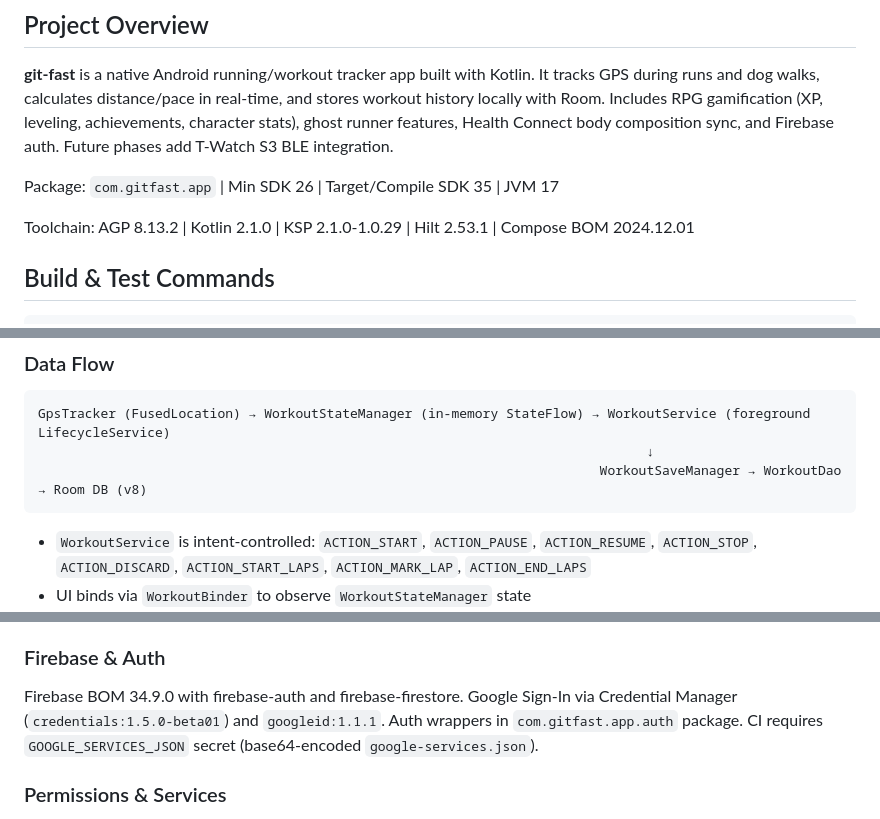
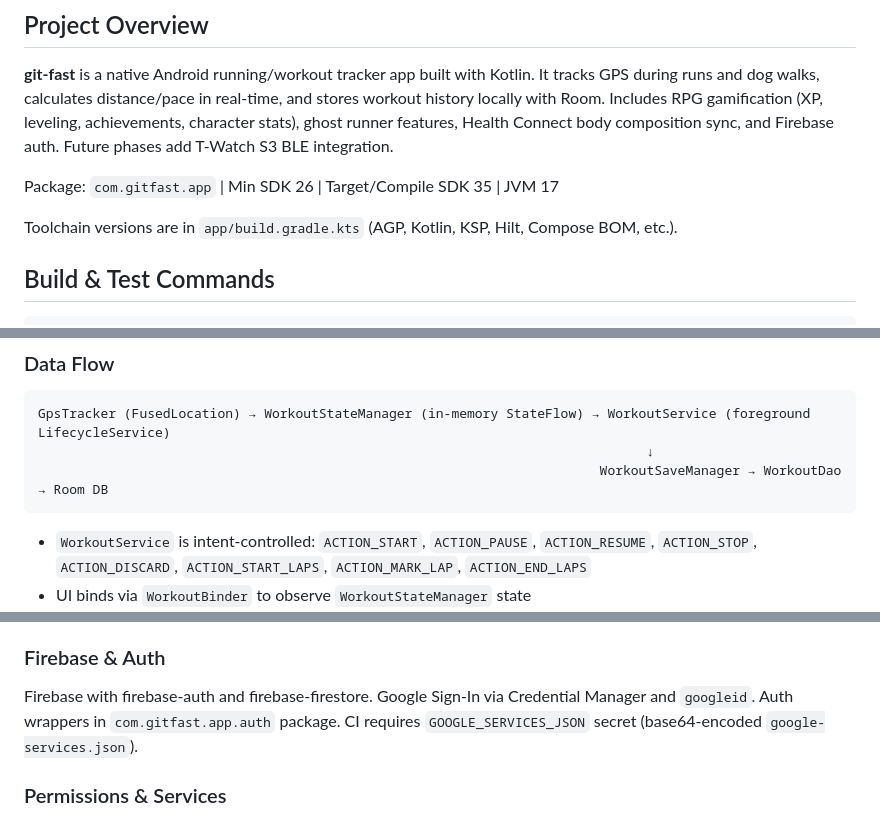
Before and after one commit to Rijid356/git-fast, a Markdown page: CLAUDE.md, 3 parts joined by grey strips. GitHub-like rendering.

````diff
--- a/CLAUDE.md
+++ b/CLAUDE.md
@@ -8,7 +8,7 @@ This file provides guidance to Claude Code (claude.ai/code) when working with co
 
 Package: `com.gitfast.app` | Min SDK 26 | Target/Compile SDK 35 | JVM 17
 
-Toolchain: AGP 8.13.2 | Kotlin 2.1.0 | KSP 2.1.0-1.0.29 | Hilt 2.53.1 | Compose BOM 2024.12.01
+Toolchain versions are in `app/build.gradle.kts` (AGP, Kotlin, KSP, Hilt, Compose BOM, etc.).
 
 ## Build & Test Commands
 
@@ -62,7 +62,7 @@ See `FILE_MANIFEST.md` for a one-liner-per-file reference of every source file i
 ```
 GpsTracker (FusedLocation) → WorkoutStateManager (in-memory StateFlow) → WorkoutService (foreground LifecycleService)
                                                                               ↓
-                                                                        WorkoutSaveManager → WorkoutDao → Room DB (v8)
+                                                                        WorkoutSaveManager → WorkoutDao → Room DB
 ```
 
 - `WorkoutService` is intent-controlled: `ACTION_START`, `ACTION_PAUSE`, `ACTION_RESUME`, `ACTION_STOP`, `ACTION_DISCARD`, `ACTION_START_LAPS`, `ACTION_MARK_LAP`, `ACTION_END_LAPS`
@@ -147,7 +145,7 @@ Google Maps with dark style JSON (`res/raw/map_style_dark.json`). `MAPS_API_KEY`
 
 ### Firebase & Auth
 
-Firebase BOM 34.9.0 with firebase-auth and firebase-firestore. Google Sign-In via Credential Manager (`credentials:1.5.0-beta01`) and `googleid:1.1.1`. Auth wrappers in `com.gitfast.app.auth` package. CI requires `GOOGLE_SERVICES_JSON` secret (base64-encoded `google-services.json`).
+Firebase with firebase-auth and firebase-firestore. Google Sign-In via Credential Manager and `googleid`. Auth wrappers in `com.gitfast.app.auth` package. CI requires `GOOGLE_SERVICES_JSON` secret (base64-encoded `google-services.json`).
 
 ### Permissions & Services
 
````
Also changed, not shown: other parts of CLAUDE.md (+13 -16 lines).
